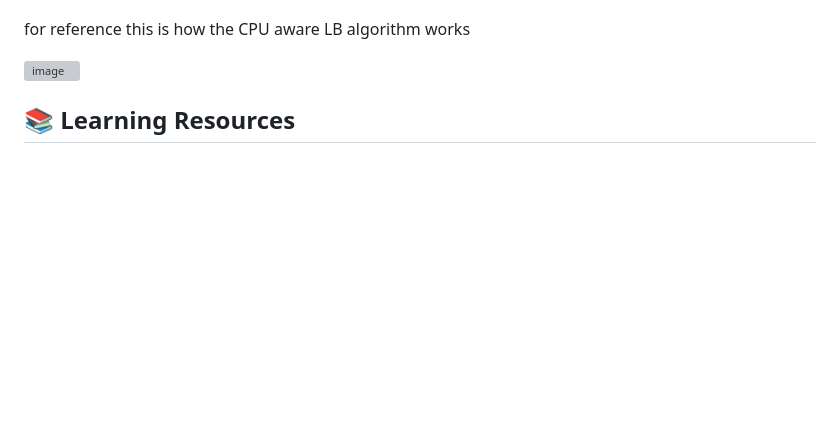
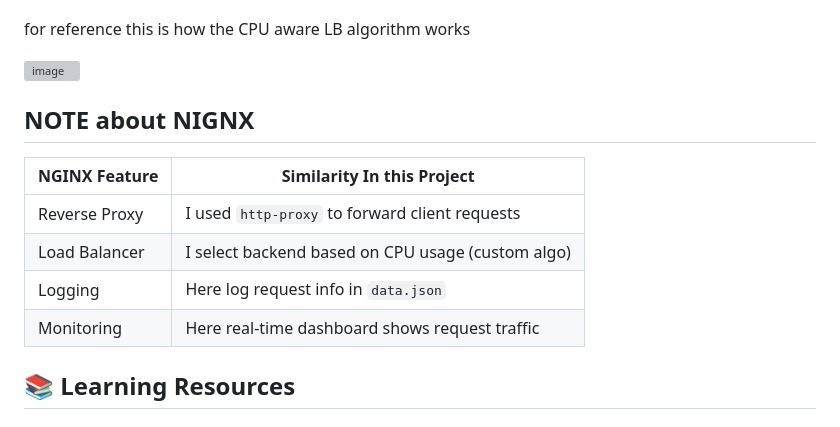
Before and after one commit to arjun1127/Load-balancer-js, a Markdown page: README.md, the part around the change. Drawn GitHub-style; blank space fills up the shorter version; grey boxes are pictures that could not be loaded.

```diff
--- a/README.md
+++ b/README.md
@@ -51,6 +51,15 @@ for reference this is how the CPU aware LB algorithm works
 <img width="1042" height="513" alt="image" src="https://github.com/user-attachments/assets/f87739fb-23e8-41ea-8bf8-238eb073d987" />
 
 
+## NOTE about NIGNX
+| NGINX Feature |  Similarity In this Project
+| ------------- | --------------------------------------------------- |
+| Reverse Proxy | I used `http-proxy` to forward client requests     |
+| Load Balancer | I select backend based on CPU usage (custom algo) |
+| Logging       | Here log request info in `data.json`                 |
+| Monitoring    | Here real-time dashboard shows request traffic      |
+
+
 
 
 ## 📚 Learning Resources
```
